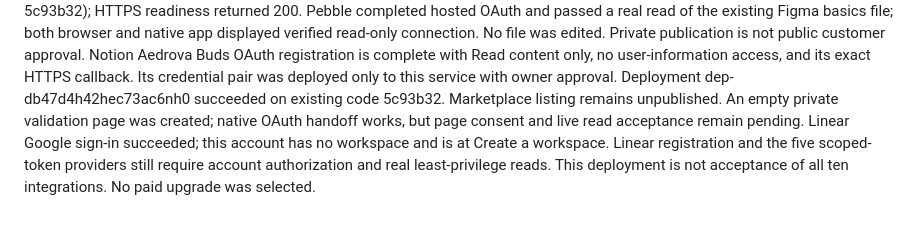
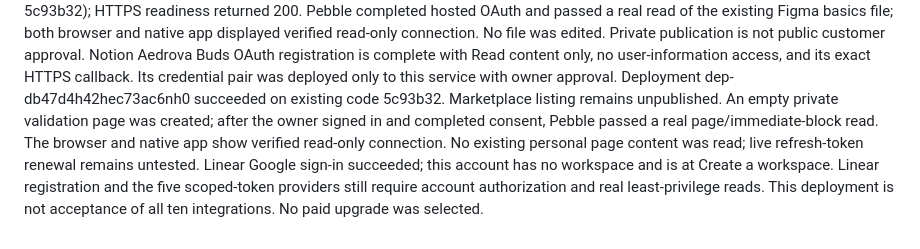
Before and after one commit to ayanshv/Aedrova-website, a Markdown page: docs/render-connectors.md, the part around the change. Rendered like a GitHub page.

Commit message:
docs: record successful hosted Notion page read

```diff
--- a/docs/render-connectors.md
+++ b/docs/render-connectors.md
@@ -78,8 +78,10 @@ Notion Aedrova Buds OAuth registration is complete with Read content only,
 no user-information access, and its exact HTTPS callback. Its credential pair
 was deployed only to this service with owner approval. Deployment
 dep-db47d4h42hec73ac6nh0 succeeded on existing code 5c93b32. Marketplace listing
-remains unpublished. An empty private validation page was created; native OAuth
-handoff works, but page consent and live read acceptance remain pending.
+remains unpublished. An empty private validation page was created; after the
+owner signed in and completed consent, Pebble passed a real page/immediate-block
+read. The browser and native app show verified read-only connection. No existing
+personal page content was read; live refresh-token renewal remains untested.
 Linear Google sign-in succeeded; this account has no workspace and is at Create
 a workspace. Linear registration and the five scoped-token providers still require account
 authorization and real least-privilege reads. This deployment is not acceptance
```
Also changed, not shown: docs/bud-oauth.md (+8 -7 lines).
